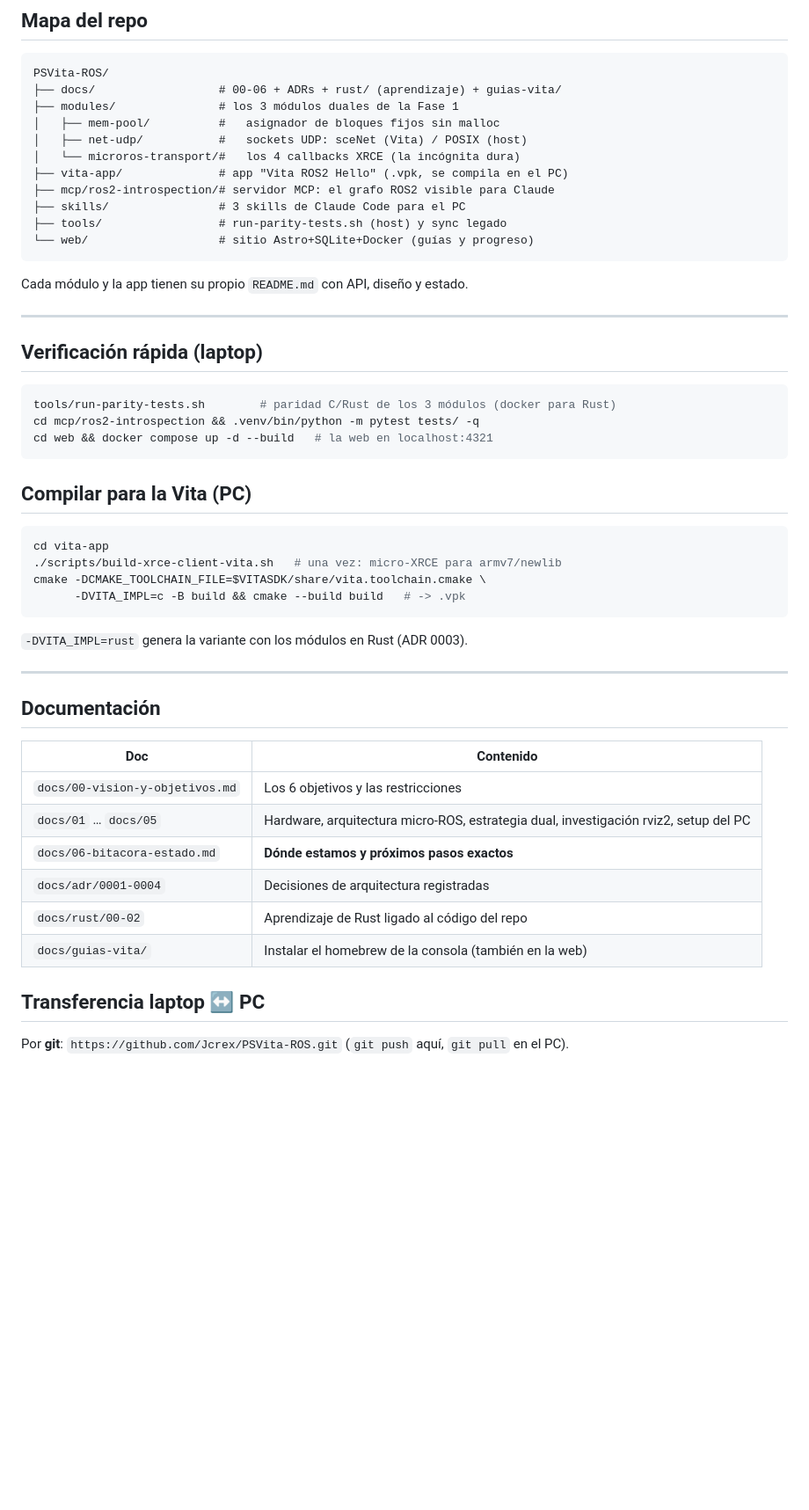
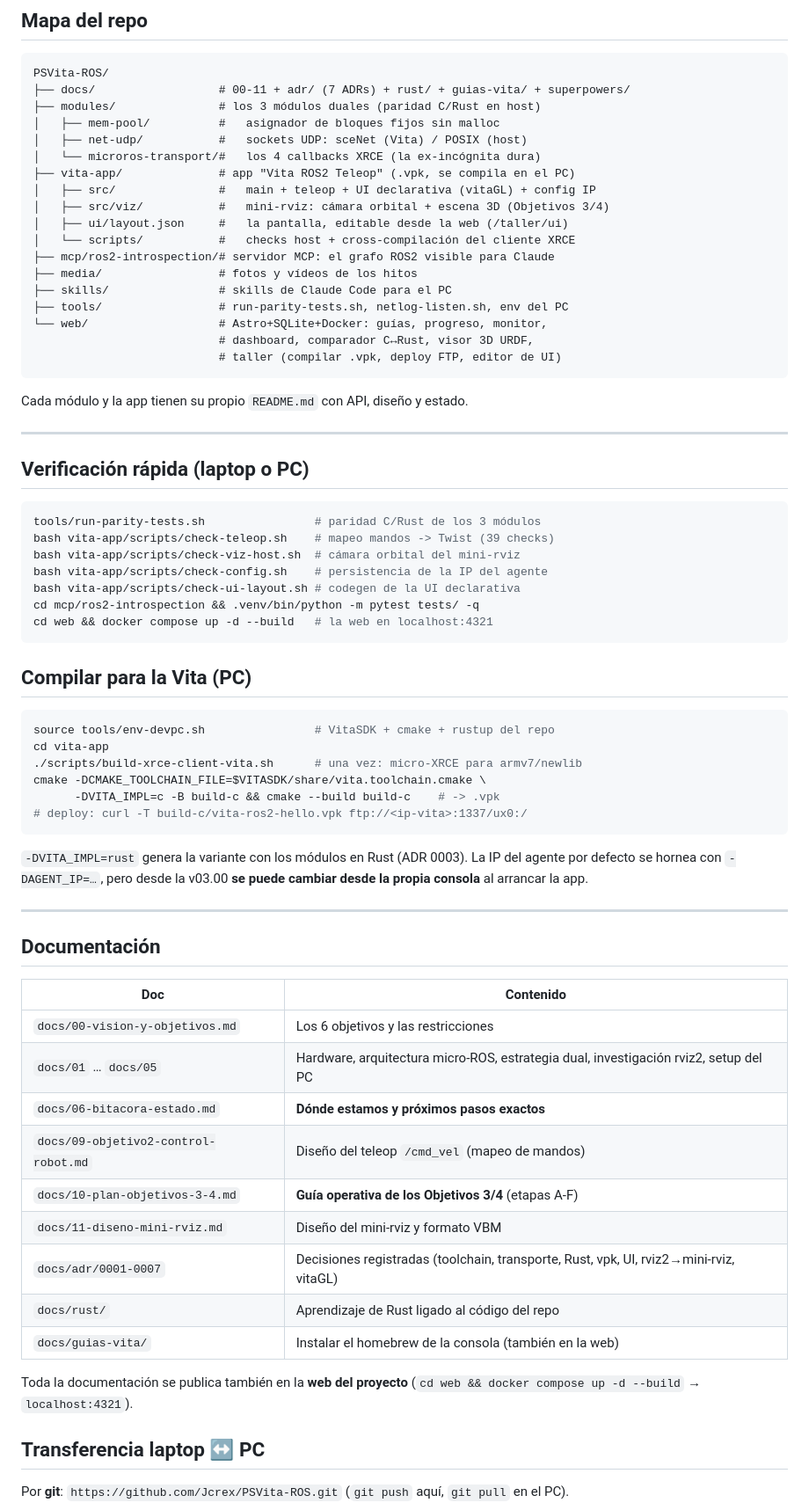
Before and after one commit to Jcrex/PSVita-ROS, a Markdown page: README.md, the part around one of its changes. Shown at 88% size. Rendered like a GitHub page; blank space fills up the shorter version.

````diff
--- a/README.md
+++ b/README.md
@@ -30,26 +60,37 @@ web, docs); **ninguna toolchain del proyecto se instala en la laptop**
 
 ```
 PSVita-ROS/
-├── docs/                  # 00-06 + ADRs + rust/ (aprendizaje) + guias-vita/
-├── modules/               # los 3 módulos duales de la Fase 1
+├── docs/                  # 00-11 + adr/ (7 ADRs) + rust/ + guias-vita/ + superpowers/
+├── modules/               # los 3 módulos duales (paridad C/Rust en host)
 │   ├── mem-pool/          #   asignador de bloques fijos sin malloc
 │   ├── net-udp/           #   sockets UDP: sceNet (Vita) / POSIX (host)
-│   └── microros-transport/#   los 4 callbacks XRCE (la incógnita dura)
-├── vita-app/              # app "Vita ROS2 Hello" (.vpk, se compila en el PC)
+│   └── microros-transport/#   los 4 callbacks XRCE (la ex-incógnita dura)
+├── vita-app/              # app "Vita ROS2 Teleop" (.vpk, se compila en el PC)
+│   ├── src/               #   main + teleop + UI declarativa (vitaGL) + config IP
+│   ├── src/viz/           #   mini-rviz: cámara orbital + escena 3D (Objetivos 3/4)
+│   ├── ui/layout.json     #   la pantalla, editable desde la web (/taller/ui)
+│   └── scripts/           #   checks host + cross-compilación del cliente XRCE
 ├── mcp/ros2-introspection/# servidor MCP: el grafo ROS2 visible para Claude
-├── skills/                # 3 skills de Claude Code para el PC
-├── tools/                 # run-parity-tests.sh (host) y sync legado
-└── web/                   # sitio Astro+SQLite+Docker (guías y progreso)
+├── media/                 # fotos y vídeos de los hitos
+├── skills/                # skills de Claude Code para el PC
+├── tools/                 # run-parity-tests.sh, netlog-listen.sh, env del PC
+└── web/                   # Astro+SQLite+Docker: guías, progreso, monitor,
+                           # dashboard, comparador C↔Rust, visor 3D URDF,
+                           # taller (compilar .vpk, deploy FTP, editor de UI)
 ```
 
 Cada módulo y la app tienen su propio `README.md` con API, diseño y estado.
 
 ---
 
-## Verificación rápida (laptop)
+## Verificación rápida (laptop o PC)
 
 ```bash
-tools/run-parity-tests.sh        # paridad C/Rust de los 3 módulos (docker para Rust)
+tools/run-parity-tests.sh                # paridad C/Rust de los 3 módulos
+bash vita-app/scripts/check-teleop.sh    # mapeo mandos -> Twist (39 checks)
+bash vita-app/scripts/check-viz-host.sh  # cámara orbital del mini-rviz
+bash vita-app/scripts/check-config.sh    # persistencia de la IP del agente
+bash vita-app/scripts/check-ui-layout.sh # codegen de la UI declarativa
 cd mcp/ros2-introspection && .venv/bin/python -m pytest tests/ -q
 cd web && docker compose up -d --build   # la web en localhost:4321
 ```
@@ -57,13 +98,17 @@ cd web && docker compose up -d --build   # la web en localhost:4321
 ## Compilar para la Vita (PC)
 
 ```bash
+source tools/env-devpc.sh                # VitaSDK + cmake + rustup del repo
 cd vita-app
-./scripts/build-xrce-client-vita.sh   # una vez: micro-XRCE para armv7/newlib
+./scripts/build-xrce-client-vita.sh      # una vez: micro-XRCE para armv7/newlib
 cmake -DCMAKE_TOOLCHAIN_FILE=$VITASDK/share/vita.toolchain.cmake \
-      -DVITA_IMPL=c -B build && cmake --build build   # -> .vpk
+      -DVITA_IMPL=c -B build-c && cmake --build build-c    # -> .vpk
+# deploy: curl -T build-c/vita-ros2-hello.vpk ftp://<ip-vita>:1337/ux0:/
 ```
 
 `-DVITA_IMPL=rust` genera la variante con los módulos en Rust (ADR 0003).
+La IP del agente por defecto se hornea con `-DAGENT_IP=…`, pero desde la
+v03.00 **se puede cambiar desde la propia consola** al arrancar la app.
 
 ---
 
@@ -74,9 +119,15 @@ cmake -DCMAKE_TOOLCHAIN_FILE=$VITASDK/share/vita.toolchain.cmake \
 | `docs/00-vision-y-objetivos.md` | Los 6 objetivos y las restricciones |
 | `docs/01` … `docs/05` | Hardware, arquitectura micro-ROS, estrategia dual, investigación rviz2, setup del PC |
 | `docs/06-bitacora-estado.md` | **Dónde estamos y próximos pasos exactos** |
-| `docs/adr/0001-0004` | Decisiones de arquitectura registradas |
-| `docs/rust/00-02` | Aprendizaje de Rust ligado al código del repo |
+| `docs/09-objetivo2-control-robot.md` | Diseño del teleop `/cmd_vel` (mapeo de mandos) |
+| `docs/10-plan-objetivos-3-4.md` | **Guía operativa de los Objetivos 3/4** (etapas A-F) |
+| `docs/11-diseno-mini-rviz.md` | Diseño del mini-rviz y formato VBM |
+| `docs/adr/0001-0007` | Decisiones registradas (toolchain, transporte, Rust, vpk, UI, rviz2→mini-rviz, vitaGL) |
+| `docs/rust/` | Aprendizaje de Rust ligado al código del repo |
 | `docs/guias-vita/` | Instalar el homebrew de la consola (también en la web) |
+
+Toda la documentación se publica también en la **web del proyecto**
+(`cd web && docker compose up -d --build` → `localhost:4321`).
 
 ## Transferencia laptop ↔ PC
 
````
Also changed, not shown: other parts of README.md (+40 -10 lines), media/2026-07-10-primer-control-robot-poster.jpg (added), 2 other files.
